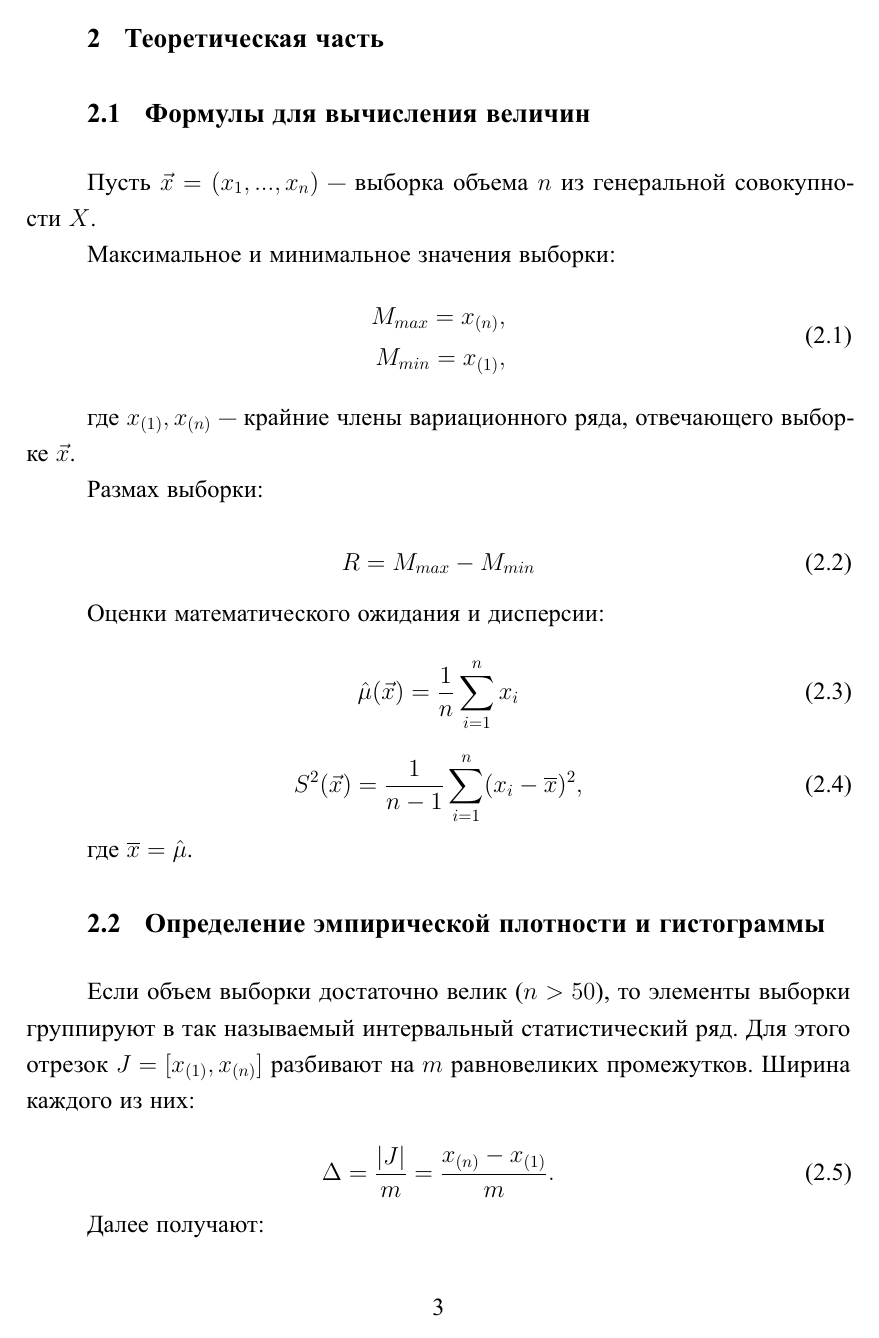
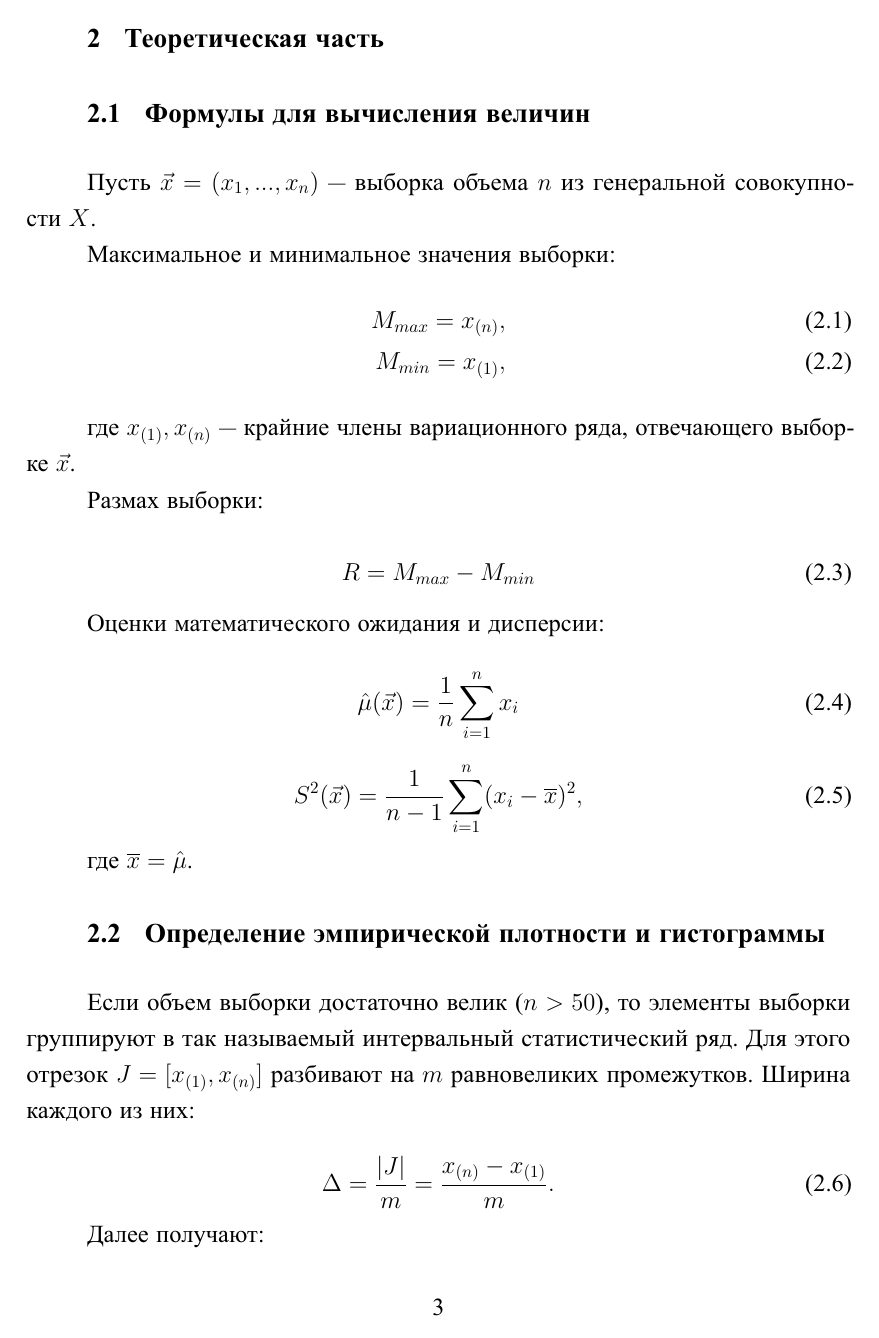
Before and after one commit to MyMiDiII/bmstu-ms, a LaTeX document (lab01/docs/tex/report.tex, which reads lab01/docs/tex/03-theory.tex): page 3 of 5. The pictures show the PDF file lab01/docs/pdf/report.pdf that the author committed with the source.

Commit message:
FIX: theory formulas

```diff
--- a/lab01/docs/tex/03-theory.tex
+++ b/lab01/docs/tex/03-theory.tex
@@ -6,12 +6,10 @@
 совокупности~$X$.
 
 Максимальное и минимальное значения выборки:
-\begin{equation}\label{eq:01}
-    \begin{aligned}
-        M_{max} = x_{(n)},\\
-        M_{min} = x_{(1)},
-    \end{aligned}
-\end{equation}
+\begin{align}\label{eq:01}
+    M_{max} = x_{(n)},\\
+    M_{min} = x_{(1)},
+\end{align}
 
 где $x_{(1)}, x_{(n)}$ --- крайние члены вариационного ряда, отвечающего
 выборке~$\vec{x}$.
```
Also changed, not shown: lab01/docs/pdf/report.pdf, lab01/docs/tex/03-theory.tex (4 more changed lines).
